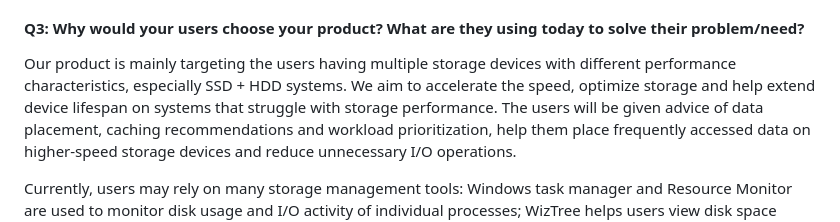
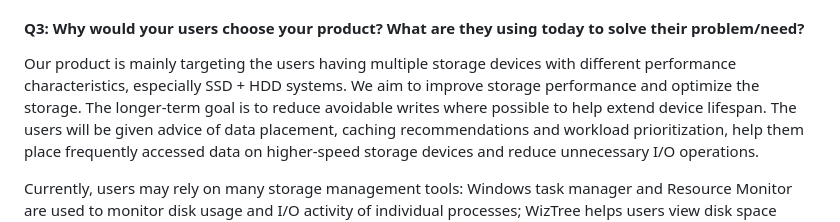
Before and after one commit to csc301-2026-f/21-WSD-Team, a Markdown page: deliverables/D1/planning.md, the part around the change. Rendered like a GitHub page.

Commit message:
Checked Q3 based on  Q1 and Q2

```diff
--- a/deliverables/D1/planning.md
+++ b/deliverables/D1/planning.md
@@ -33,7 +33,7 @@ WSD is a student-proposed CSC301 project and does not have an external partner o
 #### Q3: Why would your users choose your product? What are they using today to solve their problem/need?
 
 Our product is mainly targeting the users having multiple storage devices with different performance characteristics, especially SSD + HDD systems.
-We aim to accelerate the speed, optimize storage and help extend device lifespan on systems that struggle with storage performance.
+We aim to improve storage performance and optimize the storage. The longer-term goal is to reduce avoidable writes where possible to help extend device lifespan.
 The users will be given advice of data placement, caching recommendations and workload prioritization, help them place frequently accessed data on higher-speed storage devices and reduce unnecessary I/O operations.
 
 Currently, users may rely on many storage management tools: Windows task manager and Resource Monitor are used to monitor disk usage and I/O activity of individual processes;
```
